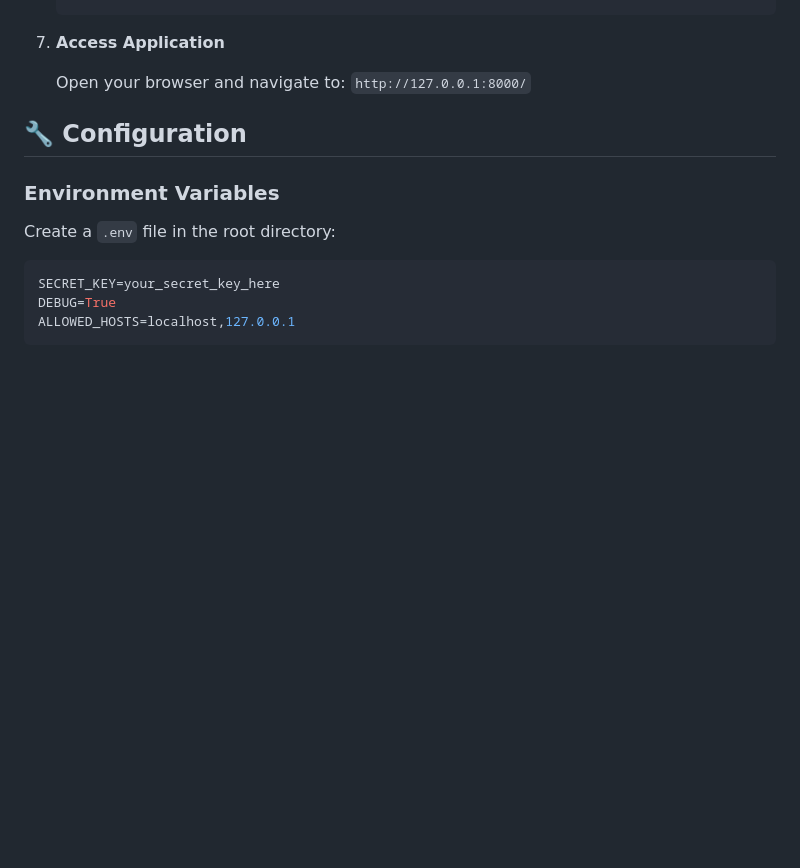
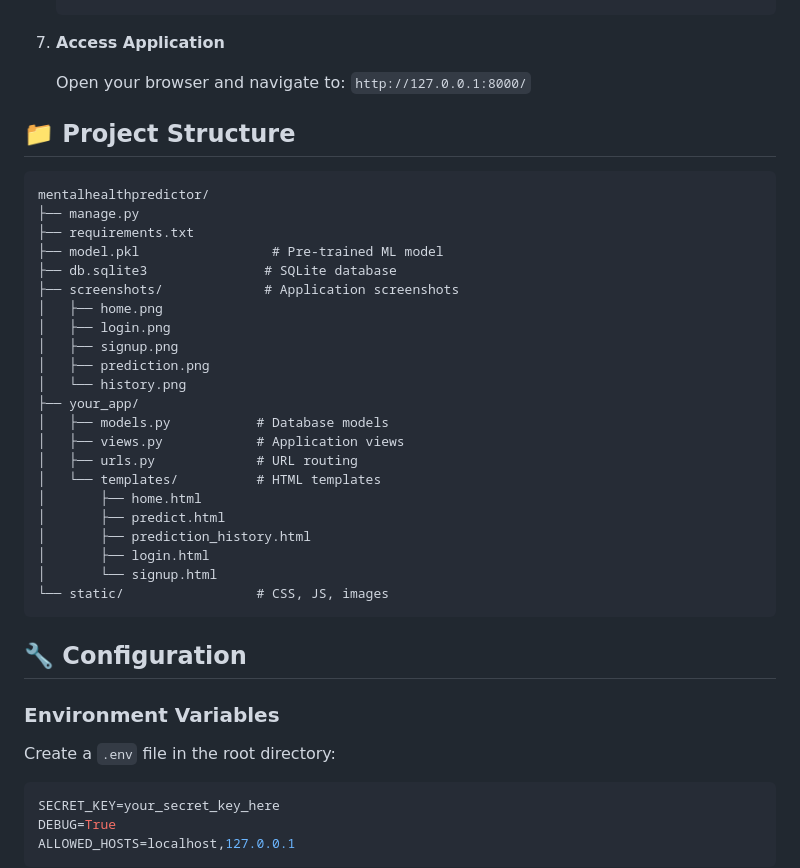
Before and after one commit to Rahulsaini27/MindPredict-AI-Mental-Health-Statement, a Markdown page: README.md, the part around the change printed below. Drawn GitHub-style; blank space fills up the shorter version.

````diff
--- a/README.md
+++ b/README.md
@@ -133,6 +133,32 @@ The application follows a simple yet powerful process:
 
    Open your browser and navigate to: `http://127.0.0.1:8000/`
 
+## 📁 Project Structure
+
+```
+mentalhealthpredictor/
+├── manage.py
+├── requirements.txt
+├── model.pkl                 # Pre-trained ML model
+├── db.sqlite3               # SQLite database
+├── screenshots/             # Application screenshots
+│   ├── home.png
+│   ├── login.png
+│   ├── signup.png
+│   ├── prediction.png
+│   └── history.png
+├── your_app/
+│   ├── models.py           # Database models
+│   ├── views.py            # Application views
+│   ├── urls.py             # URL routing
+│   └── templates/          # HTML templates
+│       ├── home.html
+│       ├── predict.html
+│       ├── prediction_history.html
+│       ├── login.html
+│       └── signup.html
+└── static/                 # CSS, JS, images
+```
 
 ## 🔧 Configuration
 
````
Also changed, not shown: other parts of README.md (+4 -8 lines).
